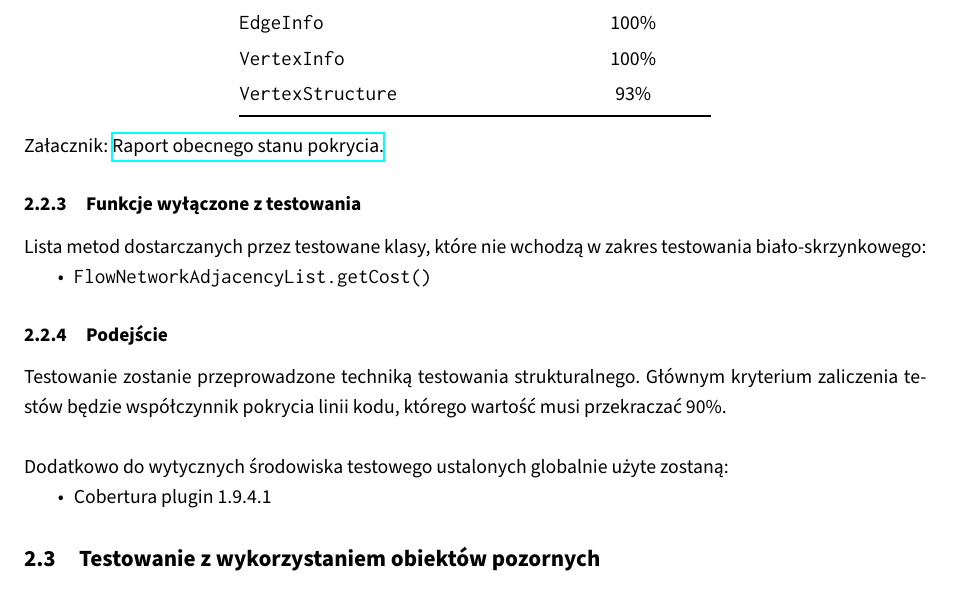
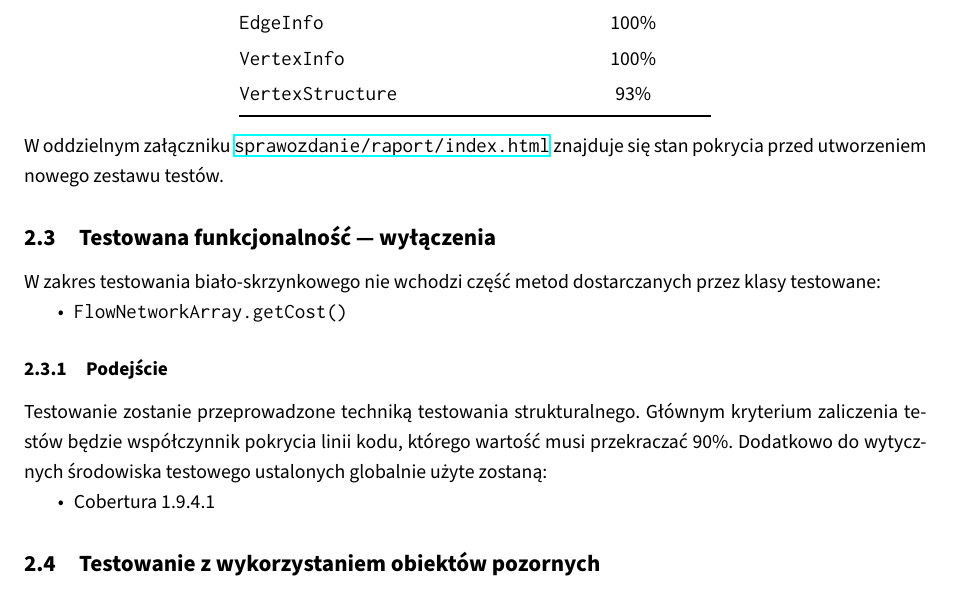
Before and after one commit to student-tomasz/tiwo-ford-fulkerson-test-suite, a LaTeX document (sprawozdanie/dokument.tex, which reads sprawozdanie/tex/plan/bialo-skrzynkowe.tex): part of page 4 of 10, cut so that both start at the same text. Compiled offline with XeLaTeX.

Commit message:
Popraw stylistykę i formatowanie planu biało-skrzynkowego

```diff
--- a/sprawozdanie/tex/plan/bialo-skrzynkowe.tex
+++ b/sprawozdanie/tex/plan/bialo-skrzynkowe.tex
@@ -29,22 +29,21 @@ przez testy zawarte wraz z kodem źródłowym.
     \bottomrule
 \end{tabular}
 \end{center}
-Załacznik: \href{./raport/index.html}{Raport obecnego stanu pokrycia.}
+W oddzielnym załączniku \url{sprawozdanie/raport/index.html} znajduje się stan
+pokrycia przed utworzeniem nowego zestawu testów.
 
-\subsubsection{Funkcje wyłączone z testowania}
-Lista metod dostarczanych przez testowane klasy, które nie wchodzą w zakres
-testowania biało\dywiz skrzynkowego:
+\subsection{Testowana funkcjonalność --- wyłączenia}
+W zakres testowania biało\dywiz skrzynkowego nie wchodzi część metod
+dostarczanych przez klasy testowane:
 \begin{itemize}[nosep]
-    \item \verb|FlowNetworkAdjacencyList.getCost()|
+    \item \texttt{FlowNetworkArray.getCost()}
 \end{itemize}
 
 \subsubsection{Podejście}
 Testowanie zostanie przeprowadzone techniką testowania strukturalnego. Głównym
 kryterium zaliczenia testów będzie współczynnik pokrycia linii kodu, którego wartość
-musi przekraczać 90\%.\\
-
-\noindent
-Dodatkowo do wytycznych środowiska testowego ustalonych globalnie użyte zostaną:
+musi przekraczać 90\%. Dodatkowo do wytycznych środowiska testowego ustalonych
+globalnie użyte zostaną:
 \begin{itemize}[nosep]
-    \item Cobertura plugin 1.9.4.1
+    \item Cobertura 1.9.4.1
 \end{itemize}
```
